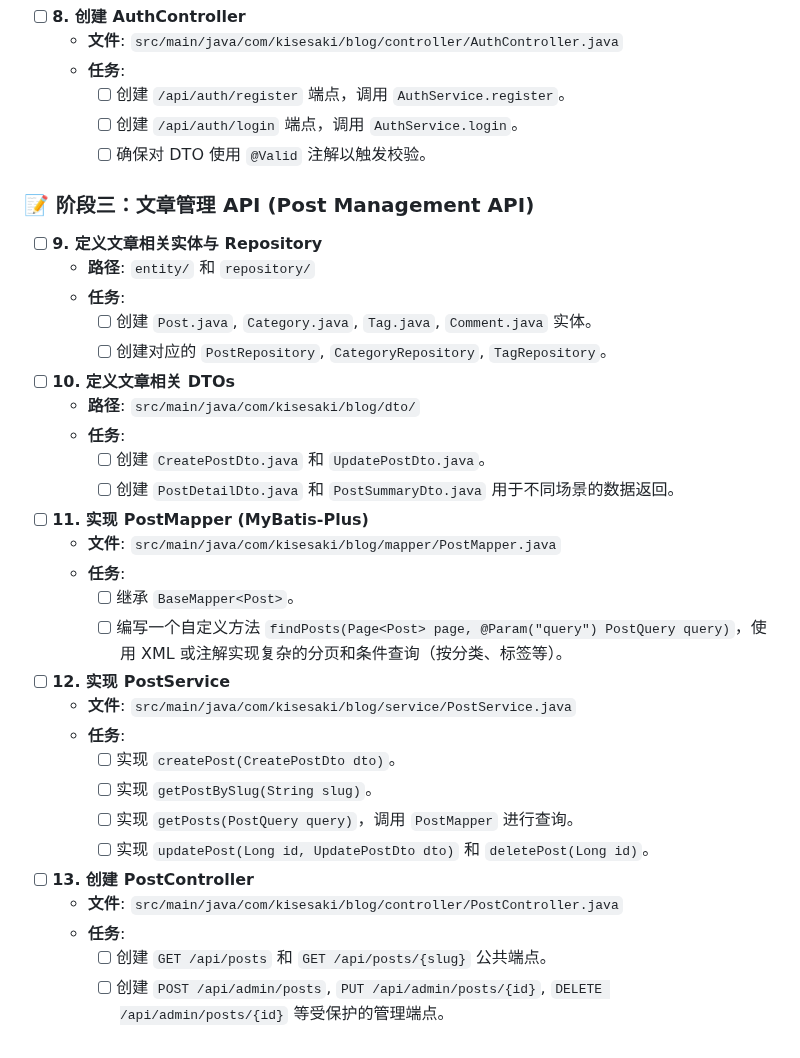
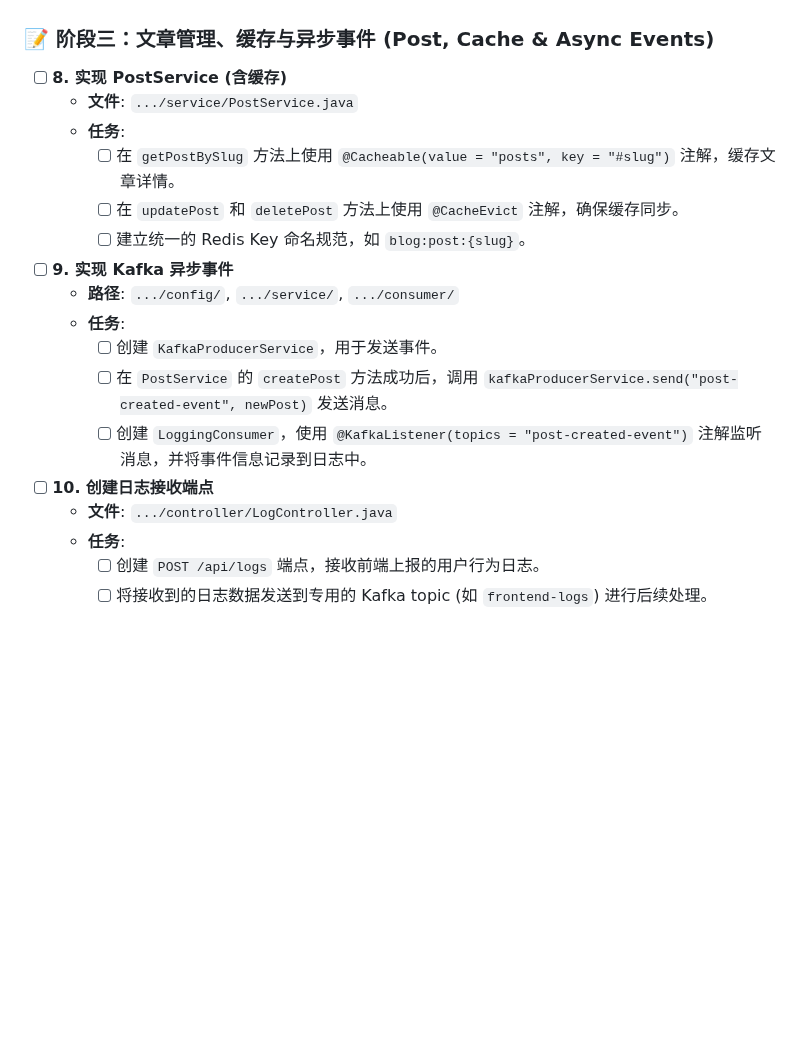
Before and after one commit to KiseSaki/kisesaki-blog, a Markdown page: .github/prompts/backend-project-task.md, the part around one of its changes. GitHub-like rendering; blank space fills up the shorter version.

```diff
--- a/.github/prompts/backend-project-task.md
+++ b/.github/prompts/backend-project-task.md
@@ -59,40 +42,18 @@
-- [ ] **8. 创建 AuthController**
-    - **文件**: `src/main/java/com/kisesaki/blog/controller/AuthController.java`
-    - **任务**:
-        - [ ] 创建 `/api/auth/register` 端点，调用 `AuthService.register`。
-        - [ ] 创建 `/api/auth/login` 端点，调用 `AuthService.login`。
-        - [ ] 确保对 DTO 使用 `@Valid` 注解以触发校验。
-
-### 📝 **阶段三：文章管理 API (Post Management API)**
-
-- [ ] **9. 定义文章相关实体与 Repository**
-    - **路径**: `entity/` 和 `repository/`
-    - **任务**:
-        - [ ] 创建 `Post.java`, `Category.java`, `Tag.java`, `Comment.java` 实体。
-        - [ ] 创建对应的 `PostRepository`, `CategoryRepository`, `TagRepository`。
-
-- [ ] **10. 定义文章相关 DTOs**
-    - **路径**: `src/main/java/com/kisesaki/blog/dto/`
-    - **任务**:
-        - [ ] 创建 `CreatePostDto.java` 和 `UpdatePostDto.java`。
-        - [ ] 创建 `PostDetailDto.java` 和 `PostSummaryDto.java` 用于不同场景的数据返回。
-
-- [ ] **11. 实现 PostMapper (MyBatis-Plus)**
-    - **文件**: `src/main/java/com/kisesaki/blog/mapper/PostMapper.java`
-    - **任务**:
-        - [ ] 继承 `BaseMapper<Post>`。
-        - [ ] 编写一个自定义方法 `findPosts(Page<Post> page, @Param("query") PostQuery query)`，使用 XML 或注解实现复杂的分页和条件查询（按分类、标签等）。
-
-- [ ] **12. 实现 PostService**
-    - **文件**: `src/main/java/com/kisesaki/blog/service/PostService.java`
-    - **任务**:
-        - [ ] 实现 `createPost(CreatePostDto dto)`。
-        - [ ] 实现 `getPostBySlug(String slug)`。
-        - [ ] 实现 `getPosts(PostQuery query)`，调用 `PostMapper` 进行查询。
-        - [ ] 实现 `updatePost(Long id, UpdatePostDto dto)` 和 `deletePost(Long id)`。
-
-- [ ] **13. 创建 PostController**
-    - **文件**: `src/main/java/com/kisesaki/blog/controller/PostController.java`
-    - **任务**:
-        - [ ] 创建 `GET /api/posts` 和 `GET /api/posts/{slug}` 公共端点。
-        - [ ] 创建 `POST /api/admin/posts`, `PUT /api/admin/posts/{id}`, `DELETE /api/admin/posts/{id}` 等受保护的管理端点。
+### 📝 **阶段三：文章管理、缓存与异步事件 (Post, Cache &amp; Async Events)**
+* [ ] **8. 实现 PostService (含缓存)**
+  * **文件**: `.../service/PostService.java`
+  * **任务**:
+    * [ ] 在 `getPostBySlug` 方法上使用 `@Cacheable(value = "posts", key = "#slug")` 注解，缓存文章详情。
+    * [ ] 在 `updatePost` 和 `deletePost` 方法上使用 `@CacheEvict` 注解，确保缓存同步。
+    * [ ] 建立统一的 Redis Key 命名规范，如 `blog:post:{slug}`。
+* [ ] **9. 实现 Kafka 异步事件**
+  * **路径**: `.../config/`, `.../service/`, `.../consumer/`
+  * **任务**:
+    * [ ] 创建 `KafkaProducerService`，用于发送事件。
+    * [ ] 在 `PostService` 的 `createPost` 方法成功后，调用 `kafkaProducerService.send("post-created-event", newPost)` 发送消息。
+    * [ ] 创建 `LoggingConsumer`，使用 `@KafkaListener(topics = "post-created-event")` 注解监听消息，并将事件信息记录到日志中。
+* [ ] **10. 创建日志接收端点**
+  * **文件**: `.../controller/LogController.java`
+  * **任务**:
+    * [ ] 创建 `POST /api/logs` 端点，接收前端上报的用户行为日志。
+    * [ ] 将接收到的日志数据发送到专用的 Kafka topic (如 `frontend-logs`) 进行后续处理。
```
Also changed, not shown: other parts of .github/prompts/backend-project-task.md (+38 -55 lines).
